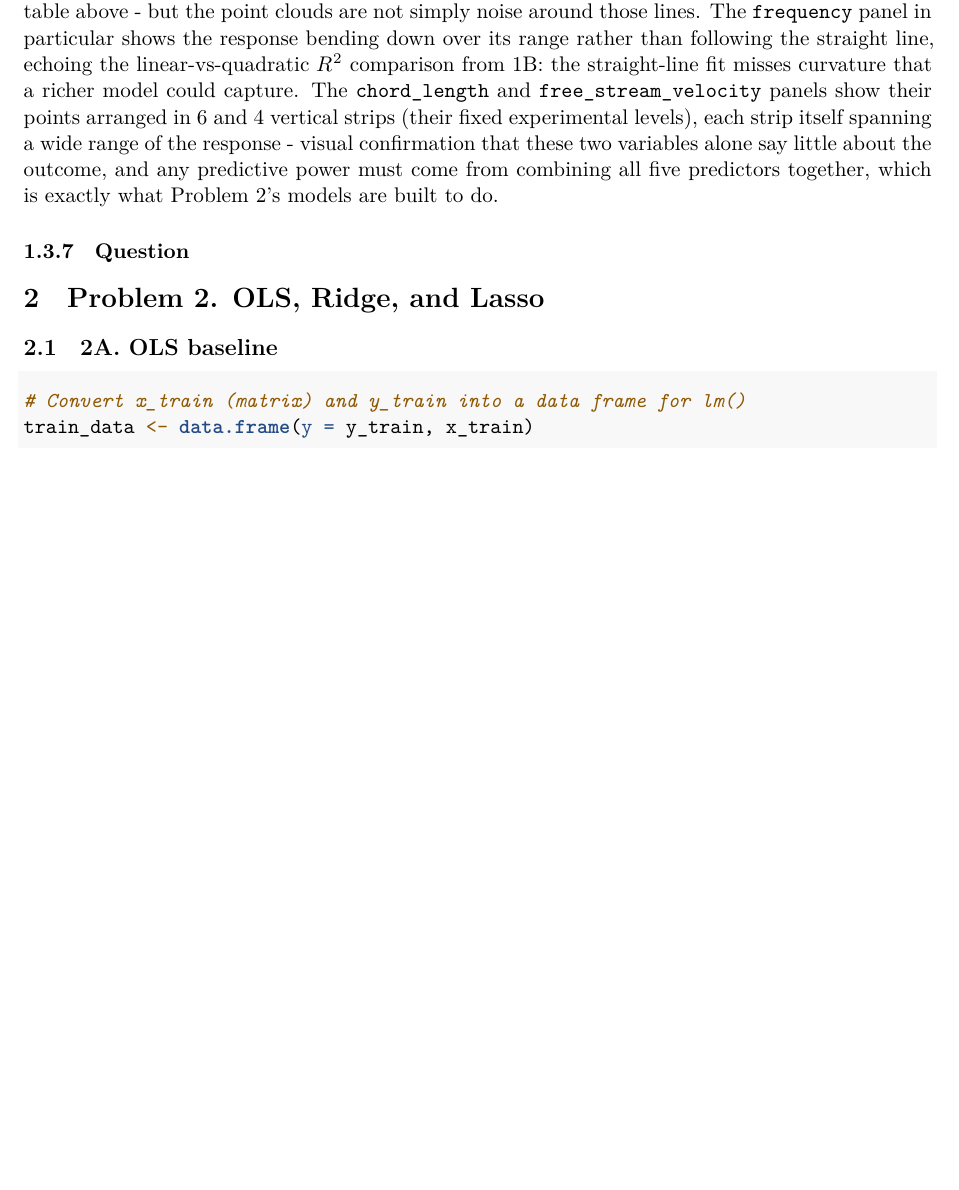
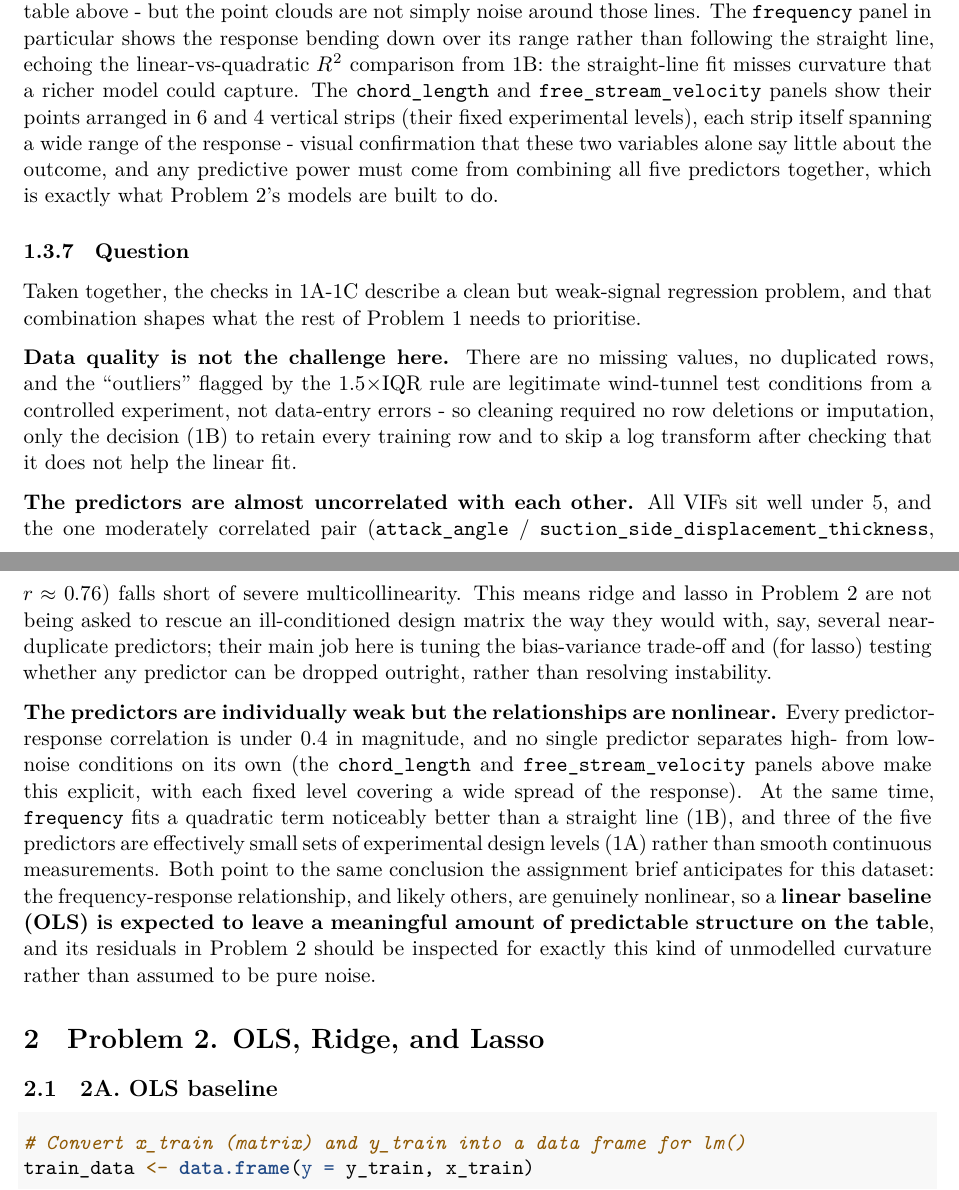
Before and after one commit to khangthinhne/stat452-final-project, an R Markdown document (Part1.Rmd): part of page 17 of 48 before the commit and two parts of pages 17 and 18 of 47 after it, the two joined at a grey line, cut so that both start at the same text, the shorter picture padded with empty space. Rendered offline with R 4.5, knitr and Pandoc, then LaTeX, with nearby package versions; some code elsewhere in the file could not run offline; a font, style sheet, LaTeX package, included part or bibliography that could not be used is replaced or left out.

Commit message:
docs: answer 1C synthesis question tying EDA findings to Problem 2

```diff
--- a/Part1.Rmd
+++ b/Part1.Rmd
@@ -825,6 +825,41 @@ outcome, and any predictive power must come from combining all five predictors
 together, which is exactly what Problem 2's models are built to do.
 
 ### Question
+
+Taken together, the checks in 1A-1C describe a clean but weak-signal regression
+problem, and that combination shapes what the rest of Problem 1 needs to
+prioritise.
+
+**Data quality is not the challenge here.** There are no missing values, no
+duplicated rows, and the "outliers" flagged by the 1.5×IQR rule are legitimate
+wind-tunnel test conditions from a controlled experiment, not data-entry errors
+- so cleaning required no row deletions or imputation, only the decision (1B) to
+retain every training row and to skip a log transform after checking that it
+does not help the linear fit.
+
+**The predictors are almost uncorrelated with each other.** All VIFs sit well
+under 5, and the one moderately correlated pair
+(`attack_angle` / `suction_side_displacement_thickness`, $r \approx `r round(max_pair_val, 2)`$)
+falls short of severe multicollinearity. This means ridge and lasso in Problem 2
+are not being asked to rescue an ill-conditioned design matrix the way they
+would with, say, several near-duplicate predictors; their main job here is
+tuning the bias-variance trade-off and (for lasso) testing whether any predictor
+can be dropped outright, rather than resolving instability.
+
+**The predictors are individually weak but the relationships are nonlinear.**
+Every predictor-response correlation is under 0.4 in magnitude, and no single
+predictor separates high- from low-noise conditions on its own (the
+`chord_length` and `free_stream_velocity` panels above make this explicit, with
+each fixed level covering a wide spread of the response). At the same time,
+`frequency` fits a quadratic term noticeably better than a straight line
+(1B), and three of the five predictors are effectively small sets of
+experimental design levels (1A) rather than smooth continuous measurements.
+Both point to the same conclusion the assignment brief anticipates for this
+dataset: the frequency-response relationship, and likely others, are genuinely
+nonlinear, so a **linear baseline (OLS) is expected to leave a meaningful
+amount of predictable structure on the table**, and its residuals in Problem 2
+should be inspected for exactly this kind of unmodelled curvature rather than
+assumed to be pure noise.
 
 # Problem 2. OLS, Ridge, and Lasso
 
```
